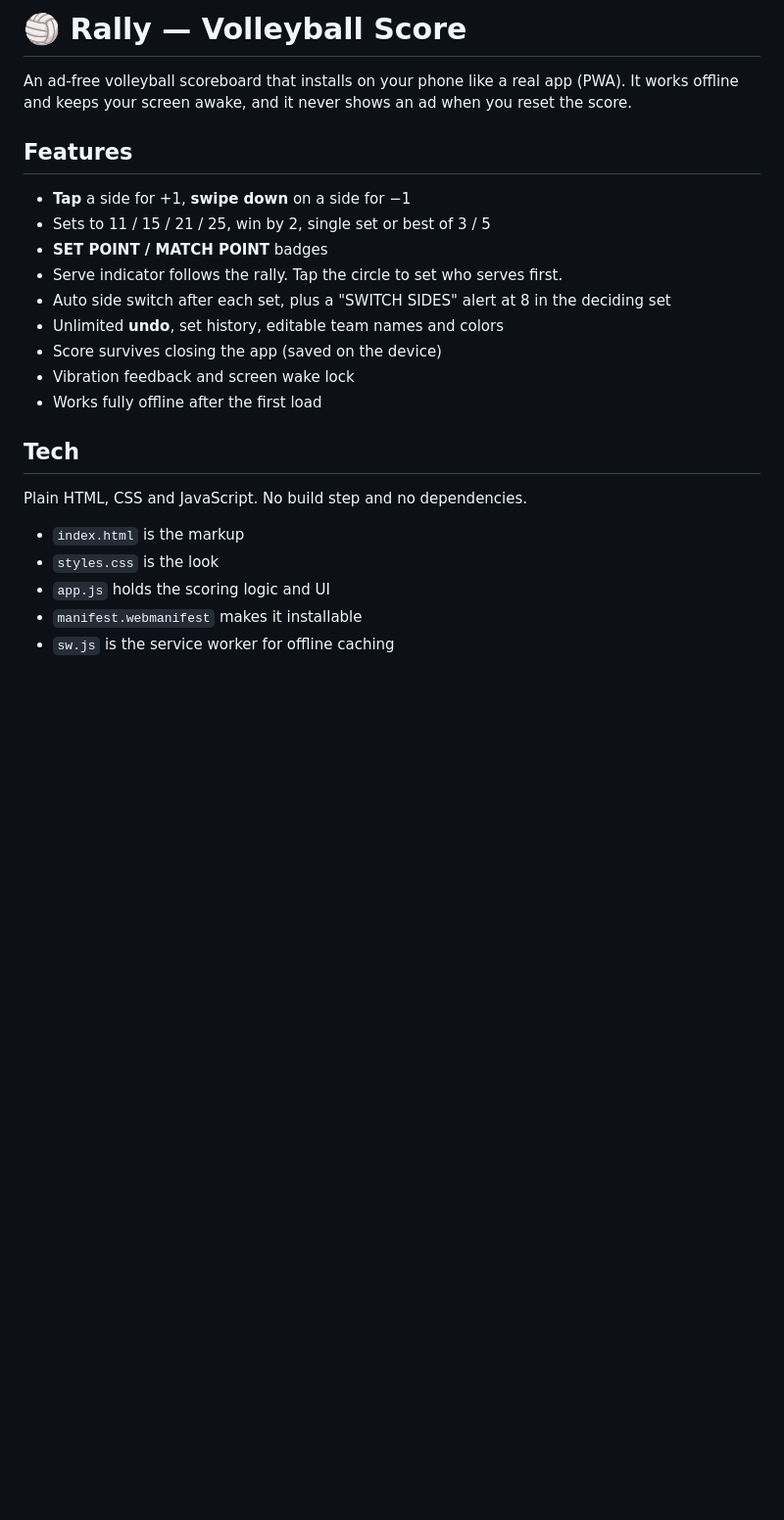
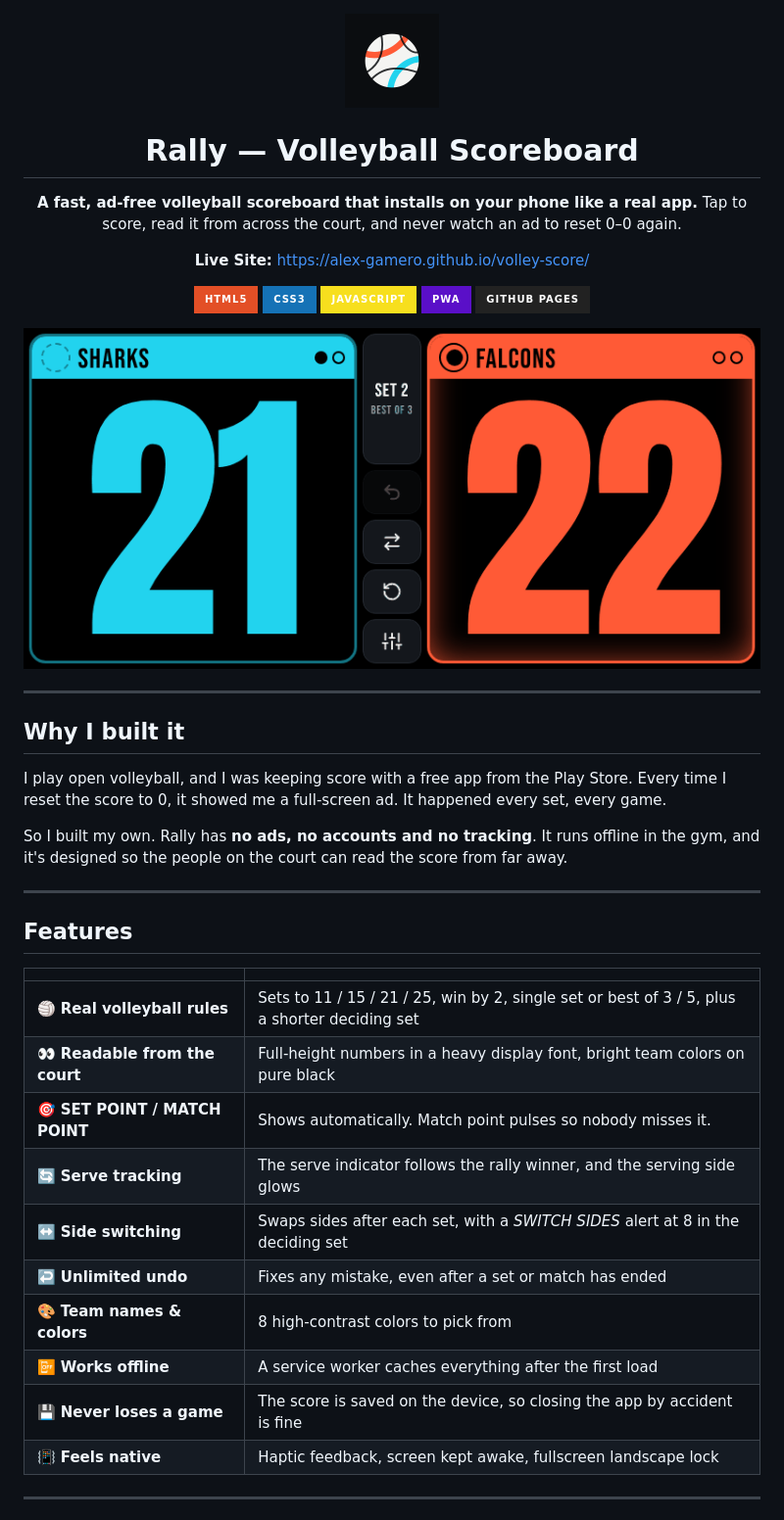
Before and after one commit to alex-gamero/Rally, a Markdown page: README.md, the part around one of its changes. Shown at 98% size. GitHub-like rendering; pictures changed too: assetsREADME/demo.gif (added); badges without logos; blank space fills up the shorter version.

Commit message:
Add project README with demo GIF and screenshots

```diff
--- a/README.md
+++ b/README.md
@@ -1,24 +1,46 @@
-# 🏐 Rally — Volleyball Score
+<div align="center">
 
-An ad-free volleyball scoreboard that installs on your phone like a real app (PWA).
-It works offline and keeps your screen awake, and it never shows an ad when you reset the score.
+<img src="icons/icon-192.png" width="96" alt="Rally icon" />
+
+# Rally — Volleyball Scoreboard
+
+**A fast, ad-free volleyball scoreboard that installs on your phone like a real app.**
+Tap to score, read it from across the court, and never watch an ad to reset 0–0 again.
+
+**Live Site:** [https://alex-gamero.github.io/volley-score/](https://alex-gamero.github.io/volley-score/)
+
+![HTML5](https://img.shields.io/badge/HTML5-E34F26?style=for-the-badge&logo=html5&logoColor=white)
+![CSS3](https://img.shields.io/badge/CSS3-1572B6?style=for-the-badge&logo=css3&logoColor=white)
+![JavaScript](https://img.shields.io/badge/JavaScript-F7DF1E?style=for-the-badge&logo=javascript&logoColor=black)
+![PWA](https://img.shields.io/badge/PWA-5A0FC8?style=for-the-badge&logo=pwa&logoColor=white)
+![GitHub Pages](https://img.shields.io/badge/GitHub%20Pages-222222?style=for-the-badge&logo=githubpages&logoColor=white)
+
+![Demo of Rally](assetsREADME/demo.gif)
+
+</div>
+
+---
+
+## Why I built it
+I play open volleyball, and I was keeping score with a free app from the Play Store. Every time I reset the score to 0, it showed me a full-screen ad. It happened every set, every game.
+
+So I built my own. Rally has **no ads, no accounts and no tracking**. It runs offline in the gym, and it's designed so the people on the court can read the score from far away.
+
+---
 
 ## Features
-- **Tap** a side for +1, **swipe down** on a side for −1
-- Sets to 11 / 15 / 21 / 25, win by 2, single set or best of 3 / 5
-- **SET POINT / MATCH POINT** badges
-- Serve indicator follows the rally. Tap the circle to set who serves first.
-- Auto side switch after each set, plus a "SWITCH SIDES" alert at 8 in the deciding set
-- Unlimited **undo**, set history, editable team names and colors
-- Score survives closing the app (saved on the device)
-- Vibration feedback and screen wake lock
-- Works fully offline after the first load
+| | |
+|---|---|
+| 🏐 **Real volleyball rules** | Sets to 11 / 15 / 21 / 25, win by 2, single set or best of 3 / 5, plus a shorter deciding set |
+| 👀 **Readable from the court** | Full-height numbers in a heavy display font, bright team colors on pure black |
+| 🎯 **SET POINT / MATCH POINT** | Shows automatically. Match point pulses so nobody misses it. |
+| 🔄 **Serve tracking** | The serve indicator follows the rally winner, and the serving side glows |
+| ↔️ **Side switching** | Swaps sides after each set, with a *SWITCH SIDES* alert at 8 in the deciding set |
+| ↩️ **Unlimited undo** | Fixes any mistake, even after a set or match has ended |
+| 🎨 **Team names & colors** | 8 high-contrast colors to pick from |
+| 📴 **Works offline** | A service worker caches everything after the first load |
+| 💾 **Never loses a game** | The score is saved on the device, so closing the app by accident is fine |
+| 📳 **Feels native** | Haptic feedback, screen kept awake, fullscreen landscape lock |
 
-## Tech
-Plain HTML, CSS and JavaScript. No build step and no dependencies.
-- `index.html` is the markup
-- `styles.css` is the look
-- `app.js` holds the scoring logic and UI
-- `manifest.webmanifest` makes it installable
-- `sw.js` is the service worker for offline caching
+---
 
```
Also changed, not shown: other parts of README.md (+76 -17 lines), assetsREADME/scoreboard.png (added), assetsREADME/setup.png (added).
